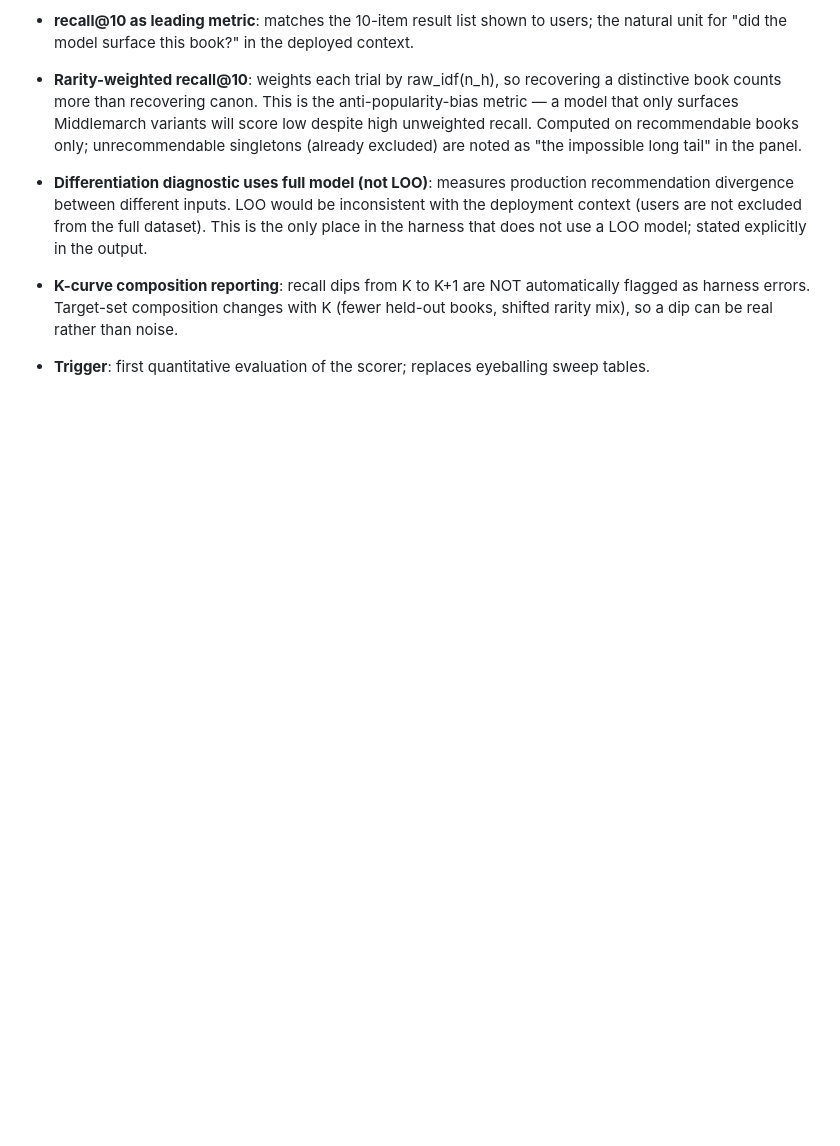
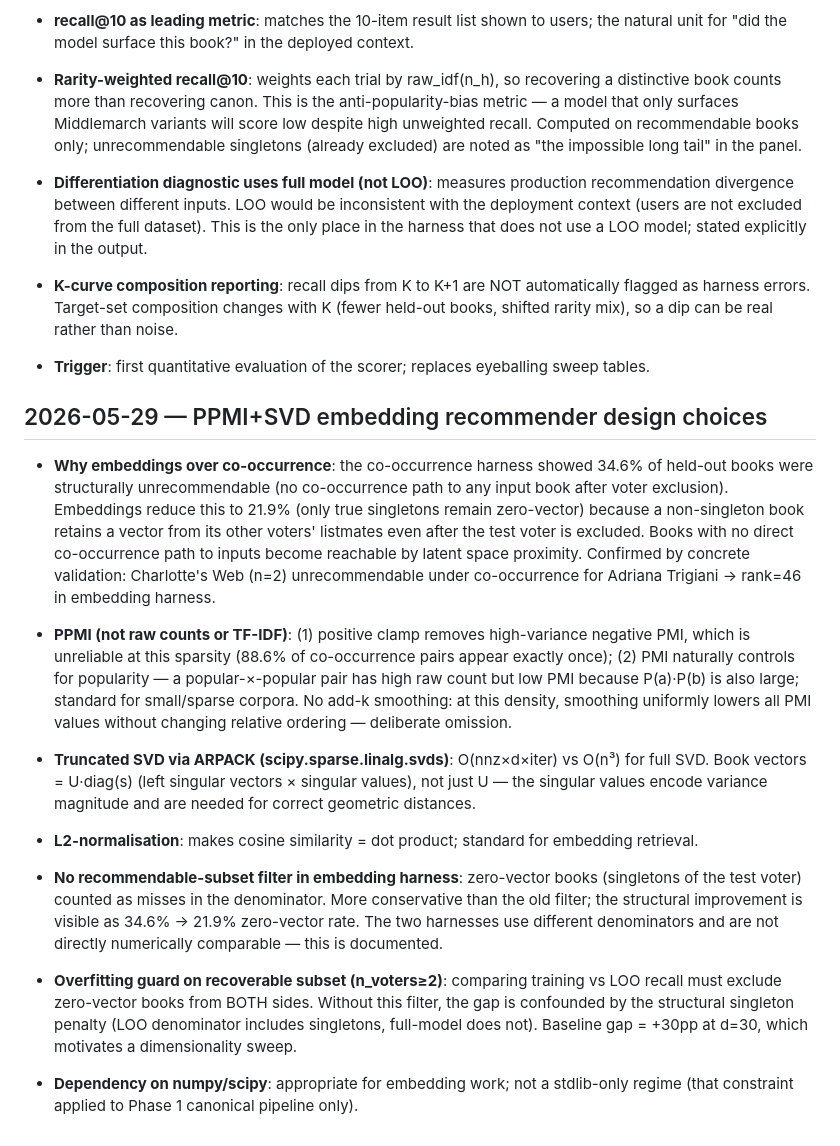
Before and after one commit to ccutchins-dev/on-the-same-page, a Markdown page: DECISIONS.md, the part around the change. Rendered like a GitHub page; blank space fills up the shorter version.

Commit message:
Record PPMI+SVD embedding design decisions and baseline results
DECISIONS.md: PPMI rationale, truncated SVD, L2-norm, overfitting guard
design, recoverable-subset filter, structural win quantification.

PROGRESS.md: baseline panel numbers and validation summary.

Co-Authored-By: Claude Sonnet 4.6 <noreply@anthropic.com>

```diff
--- a/DECISIONS.md
+++ b/DECISIONS.md
@@ -322,3 +322,39 @@ the prior one.
   shifted rarity mix), so a dip can be real rather than noise.
 
 - **Trigger**: first quantitative evaluation of the scorer; replaces eyeballing sweep tables.
+
+## 2026-05-29 — PPMI+SVD embedding recommender design choices
+
+- **Why embeddings over co-occurrence**: the co-occurrence harness showed 34.6% of held-out
+  books were structurally unrecommendable (no co-occurrence path to any input book after voter
+  exclusion). Embeddings reduce this to 21.9% (only true singletons remain zero-vector) because
+  a non-singleton book retains a vector from its other voters' listmates even after the test
+  voter is excluded. Books with no direct co-occurrence path to inputs become reachable by latent
+  space proximity. Confirmed by concrete validation: Charlotte's Web (n=2) unrecommendable under
+  co-occurrence for Adriana Trigiani → rank=46 in embedding harness.
+
+- **PPMI (not raw counts or TF-IDF)**: (1) positive clamp removes high-variance negative PMI,
+  which is unreliable at this sparsity (88.6% of co-occurrence pairs appear exactly once);
+  (2) PMI naturally controls for popularity — a popular-×-popular pair has high raw count but
+  low PMI because P(a)·P(b) is also large; standard for small/sparse corpora.
+  No add-k smoothing: at this density, smoothing uniformly lowers all PMI values without
+  changing relative ordering — deliberate omission.
+
+- **Truncated SVD via ARPACK (scipy.sparse.linalg.svds)**: O(nnz×d×iter) vs O(n³) for full SVD.
+  Book vectors = U·diag(s) (left singular vectors × singular values), not just U — the singular
+  values encode variance magnitude and are needed for correct geometric distances.
+
+- **L2-normalisation**: makes cosine similarity = dot product; standard for embedding retrieval.
+
+- **No recommendable-subset filter in embedding harness**: zero-vector books (singletons of
+  the test voter) counted as misses in the denominator. More conservative than the old filter;
+  the structural improvement is visible as 34.6% → 21.9% zero-vector rate. The two harnesses
+  use different denominators and are not directly numerically comparable — this is documented.
+
+- **Overfitting guard on recoverable subset (n_voters≥2)**: comparing training vs LOO recall
+  must exclude zero-vector books from BOTH sides. Without this filter, the gap is confounded
+  by the structural singleton penalty (LOO denominator includes singletons, full-model does not).
+  Baseline gap = +30pp at d=30, which motivates a dimensionality sweep.
+
+- **Dependency on numpy/scipy**: appropriate for embedding work; not a stdlib-only regime
+  (that constraint applied to Phase 1 canonical pipeline only).
```
Also changed, not shown: PROGRESS.md (+11 -0 lines).
